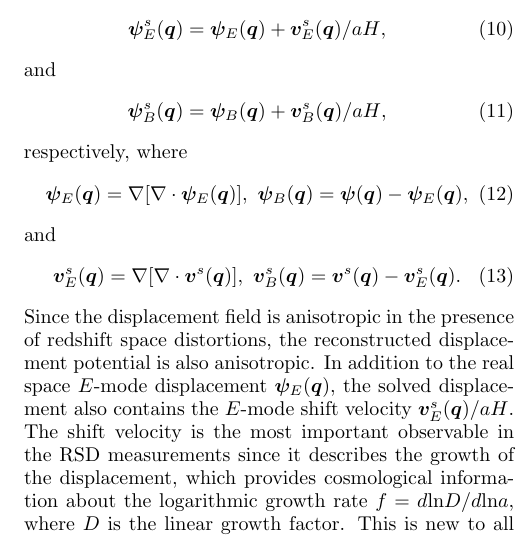
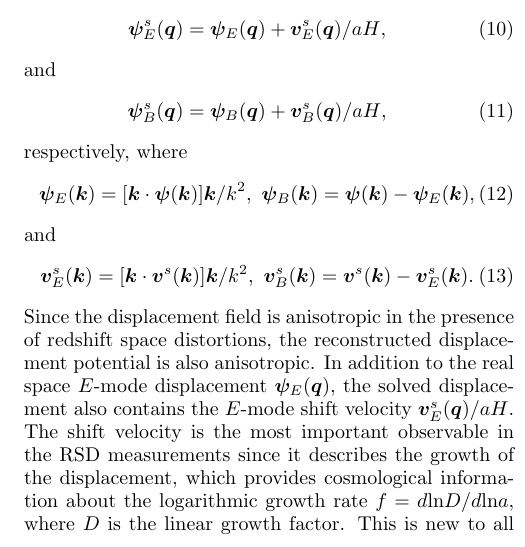
Before and after one commit to hmzhuzy/xPec, a LaTeX paper (xy.tex): part of one column of page 3 of 16, cut so that both start at the same text. Compiled offline with pdfLaTeX.

Commit message:
Oct 26th

```diff
--- a/xy.tex
+++ b/xy.tex
@@ -296,11 +296,11 @@ and
 \eea
 respectively, where
 \bea
-\bmp_E(\bmq)=\nabla[\nabla\cdot\bmp_E(\bmq)],\ \bmp_B(\bmq)=\bmp(\bmq)-\bmp_E(\bmq),
+\bmp_E(\bmk)=[\bmk\cdot\bmp(\bmk)]\bmk/k^2,\ \bmp_B(\bmk)=\bmp(\bmk)-\bmp_E(\bmk),
 \eea
 and
 \bea
-\bmv^s_E(\bmq)=\nabla[\nabla\cdot\bmv^s(\bmq)],\ \bmv_B^s(\bmq)=\bmv^s(\bmq)-\bmv^s_E(\bmq).
+\bmv^s_E(\bmk)=[\bmk\cdot\bmv^s(\bmk)]\bmk/k^2,\ \bmv_B^s(\bmk)=\bmv^s(\bmk)-\bmv^s_E(\bmk).
 \eea
 Since the displacement field is anisotropic in the presence of redshift space
 distortions, the reconstructed displacement potential is also anisotropic.
```
Also changed, not shown: xy.pdf, xy.tex (2 more changed lines).
